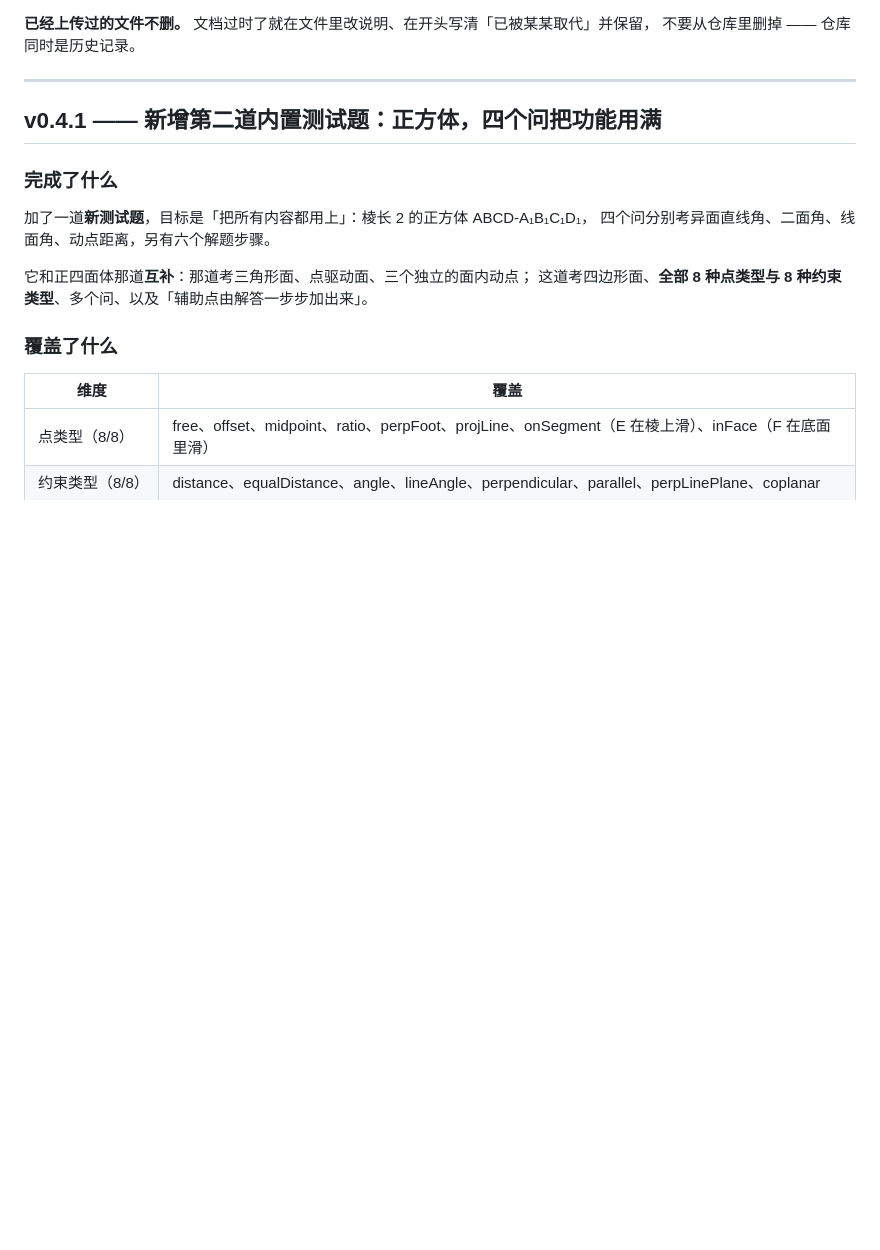
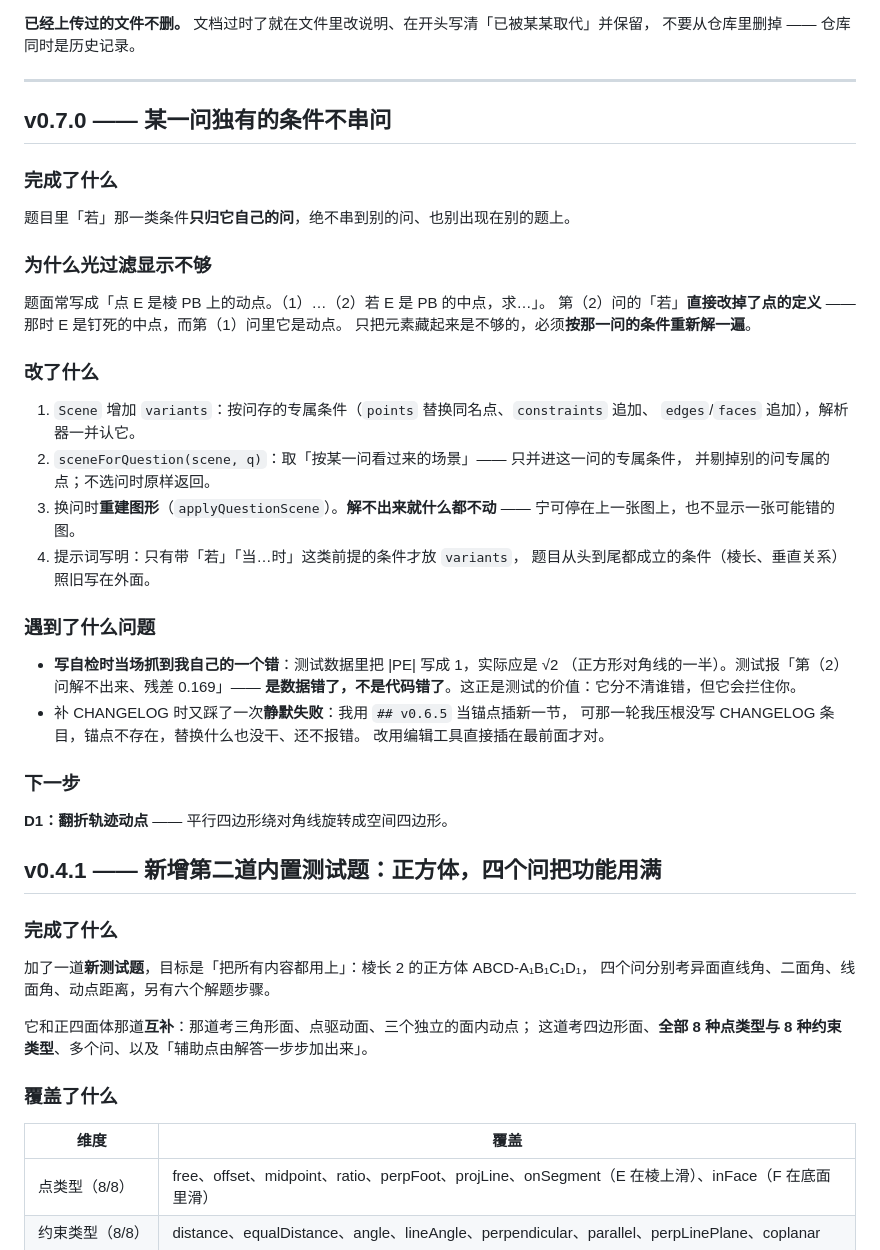
Before and after one commit to FFf20100322/geo3d, a Markdown page: CHANGELOG.md, the part around the change. Drawn GitHub-style; blank space fills up the shorter version.

Commit message:
补 v0.7.0 的 CHANGELOG 一节（上一版没写）

```diff
--- a/CHANGELOG.md
+++ b/CHANGELOG.md
@@ -23,6 +23,42 @@ APK 与桌面版做好之后，**一并放到 GitHub 的 Releases 里**（那里
 不要从仓库里删掉 —— 仓库同时是历史记录。
 
 ---
+
+## v0.7.0 —— 某一问独有的条件不串问
+
+### 完成了什么
+
+题目里「若」那一类条件**只归它自己的问**，绝不串到别的问、也别出现在别的题上。
+
+### 为什么光过滤显示不够
+
+题面常写成「点 E 是棱 PB 上的动点。（1）…（2）若 E 是 PB 的中点，求…」。
+第（2）问的「若」**直接改掉了点的定义** —— 那时 E 是钉死的中点，而第（1）问里它是动点。
+只把元素藏起来是不够的，必须**按那一问的条件重新解一遍**。
+
+### 改了什么
+
+1. `Scene` 增加 `variants`：按问存的专属条件（`points` 替换同名点、`constraints` 追加、
+   `edges`/`faces` 追加），解析器一并认它。
+2. `sceneForQuestion(scene, q)`：取「按某一问看过来的场景」—— 只并进这一问的专属条件，
+   并剔掉别的问专属的点；不选问时原样返回。
+3. 换问时**重建图形**（`applyQuestionScene`）。**解不出来就什么都不动** ——
+   宁可停在上一张图上，也不显示一张可能错的图。
+4. 提示词写明：只有带「若」「当…时」这类前提的条件才放 `variants`，
+   题目从头到尾都成立的条件（棱长、垂直关系）照旧写在外面。
+
+### 遇到了什么问题
+
+- **写自检时当场抓到我自己的一个错**：测试数据里把 |PE| 写成 1，实际应是 √2
+  （正方形对角线的一半）。测试报「第（2）问解不出来、残差 0.169」——
+  **是数据错了，不是代码错了**。这正是测试的价值：它分不清谁错，但它会拦住你。
+- 补 CHANGELOG 时又踩了一次**静默失败**：我用 `## v0.6.5` 当锚点插新一节，
+  可那一轮我压根没写 CHANGELOG 条目，锚点不存在，替换什么也没干、还不报错。
+  改用编辑工具直接插在最前面才对。
+
+### 下一步
+
+**D1：翻折轨迹动点** —— 平行四边形绕对角线旋转成空间四边形。
 
 ## v0.4.1 —— 新增第二道内置测试题：正方体，四个问把功能用满
 
```
